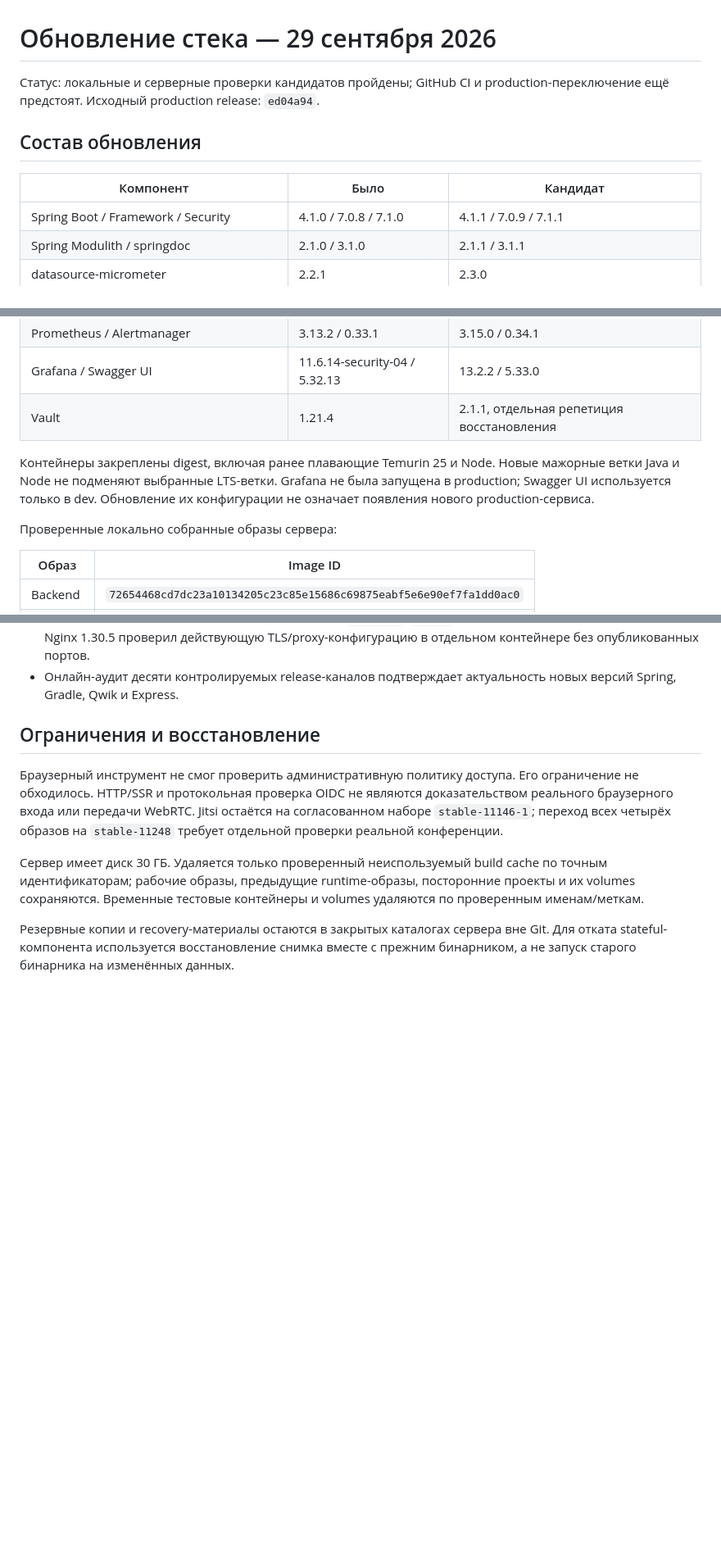
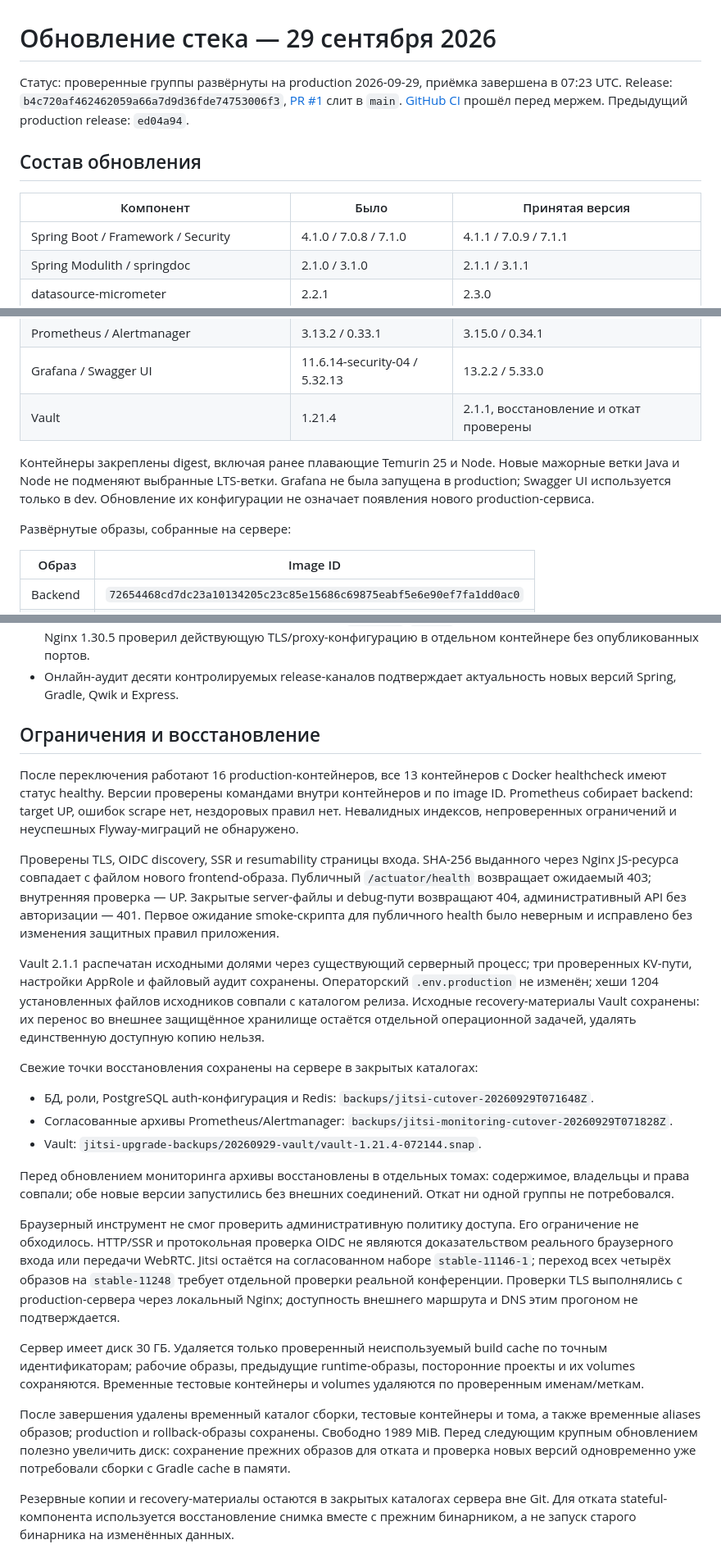
Before and after one commit to tnag700/custom-jitsi-portal, a Markdown page: docs/stack-upgrade-2026-09-29.md, 3 parts joined by grey strips. Shown at 82% size. Drawn GitHub-style; blank space fills up the shorter version.

Commit message:
Record the accepted production stack and recovery boundaries
The verified release b4c720af passed GitHub CI and production rollout.
Record actual versions, preserved recovery points, runtime health and the
remaining Jitsi/browser acceptance limit without implying full browser testing.

Tested: 16 running production services; all 13 Docker health checks healthy; TLS/SSR asset hashes; OIDC discovery; DB invariants; monitoring scrape/rules; Vault 2.1.1 unseal, KV, AppRole and audit; temporary-resource cleanup.
Not-tested: Real browser/WebRTC and external network route; Jitsi remains on its previous release.
Confidence: high
Scope-risk: narrow

```diff
--- a/docs/stack-upgrade-2026-09-29.md
+++ b/docs/stack-upgrade-2026-09-29.md
@@ -1,11 +1,14 @@
 # Обновление стека — 29 сентября 2026
 
-Статус: локальные и серверные проверки кандидатов пройдены; GitHub CI и
-production-переключение ещё предстоят. Исходный production release: `ed04a94`.
+Статус: проверенные группы развёрнуты на production 2026-09-29, приёмка
+завершена в 07:23 UTC. Release: `b4c720af462462059a66a7d9d36fde74753006f3`,
+[PR #1](https://github.com/tnag700/custom-jitsi-portal/pull/1) слит в `main`.
+[GitHub CI](https://github.com/tnag700/custom-jitsi-portal/actions/runs/36534926921)
+прошёл перед мержем. Предыдущий production release: `ed04a94`.
 
 ## Состав обновления
 
-| Компонент | Было | Кандидат |
+| Компонент | Было | Принятая версия |
 | --- | --- | --- |
 | Spring Boot / Framework / Security | 4.1.0 / 7.0.8 / 7.1.0 | 4.1.1 / 7.0.9 / 7.1.1 |
 | Spring Modulith / springdoc | 2.1.0 / 3.1.0 | 2.1.1 / 3.1.1 |
@@ -22,14 +25,14 @@ production-переключение ещё предстоят. Исходный
 | Keycloak / Nginx | 26.7.0 / 1.30.4 | 26.7.4 / 1.30.5 |
 | Prometheus / Alertmanager | 3.13.2 / 0.33.1 | 3.15.0 / 0.34.1 |
 | Grafana / Swagger UI | 11.6.14-security-04 / 5.32.13 | 13.2.2 / 5.33.0 |
-| Vault | 1.21.4 | 2.1.1, отдельная репетиция восстановления |
+| Vault | 1.21.4 | 2.1.1, восстановление и откат проверены |
 
 Контейнеры закреплены digest, включая ранее плавающие Temurin 25 и Node.
 Новые мажорные ветки Java и Node не подменяют выбранные LTS-ветки.
 Grafana не была запущена в production; Swagger UI используется только в dev.
 Обновление их конфигурации не означает появления нового production-сервиса.
 
-Проверенные локально собранные образы сервера:
+Развёрнутые образы, собранные на сервере:
 
 | Образ | Image ID |
 | --- | --- |
@@ -112,17 +115,55 @@ Gradle cache в Docker-слое на маленьком диске. SHA-256 JAR
 
 ## Ограничения и восстановление
 
+После переключения работают 16 production-контейнеров, все 13 контейнеров
+с Docker healthcheck имеют статус healthy. Версии проверены командами внутри
+контейнеров и по image ID. Prometheus собирает backend: target UP, ошибок
+scrape нет, нездоровых правил нет. Невалидных индексов, непроверенных
+ограничений и неуспешных Flyway-миграций не обнаружено.
+
+Проверены TLS, OIDC discovery, SSR и resumability страницы входа. SHA-256
+выданного через Nginx JS-ресурса совпадает с файлом нового frontend-образа.
+Публичный `/actuator/health` возвращает ожидаемый 403; внутренняя проверка —
+UP. Закрытые server-файлы и debug-пути возвращают 404, административный API
+без авторизации — 401. Первое ожидание smoke-скрипта для публичного health
+было неверным и исправлено без изменения защитных правил приложения.
+
+Vault 2.1.1 распечатан исходными долями через существующий серверный процесс;
+три проверенных KV-пути, настройки AppRole и файловый аудит сохранены.
+Операторский `.env.production` не изменён; хеши 1204 установленных файлов
+исходников совпали с каталогом релиза. Исходные recovery-материалы Vault
+сохранены: их перенос во внешнее защищённое хранилище остаётся отдельной
+операционной задачей, удалять единственную доступную копию нельзя.
+
+Свежие точки восстановления сохранены на сервере в закрытых каталогах:
+
+- БД, роли, PostgreSQL auth-конфигурация и Redis: `backups/jitsi-cutover-20260929T071648Z`.
+- Согласованные архивы Prometheus/Alertmanager: `backups/jitsi-monitoring-cutover-20260929T071828Z`.
+- Vault: `jitsi-upgrade-backups/20260929-vault/vault-1.21.4-072144.snap`.
+
+Перед обновлением мониторинга архивы восстановлены в отдельных томах:
+содержимое, владельцы и права совпали; обе новые версии запустились без
+внешних соединений. Откат ни одной группы не потребовался.
+
 Браузерный инструмент не смог проверить административную политику доступа.
 Его ограничение не обходилось. HTTP/SSR и протокольная проверка OIDC не
 являются доказательством реального браузерного входа или передачи WebRTC.
 Jitsi остаётся на согласованном наборе `stable-11146-1`; переход всех четырёх
 образов на `stable-11248` требует отдельной проверки реальной конференции.
+Проверки TLS выполнялись с production-сервера через локальный Nginx;
+доступность внешнего маршрута и DNS этим прогоном не подтверждается.
 
 Сервер имеет диск 30 ГБ. Удаляется только проверенный неиспользуемый build
 cache по точным идентификаторам; рабочие образы, предыдущие runtime-образы,
 посторонние проекты и их volumes сохраняются. Временные тестовые контейнеры
 и volumes удаляются по проверенным именам/меткам.
 
+После завершения удалены временный каталог сборки, тестовые контейнеры и
+тома, а также временные aliases образов; production и rollback-образы
+сохранены. Свободно 1989 MiB. Перед следующим крупным обновлением полезно
+увеличить диск: сохранение прежних образов для отката и проверка новых
+версий одновременно уже потребовали сборки с Gradle cache в памяти.
+
 Резервные копии и recovery-материалы остаются в закрытых каталогах сервера
 вне Git. Для отката stateful-компонента используется восстановление снимка
 вместе с прежним бинарником, а не запуск старого бинарника на изменённых данных.
```
Also changed, not shown: 1 other file.
